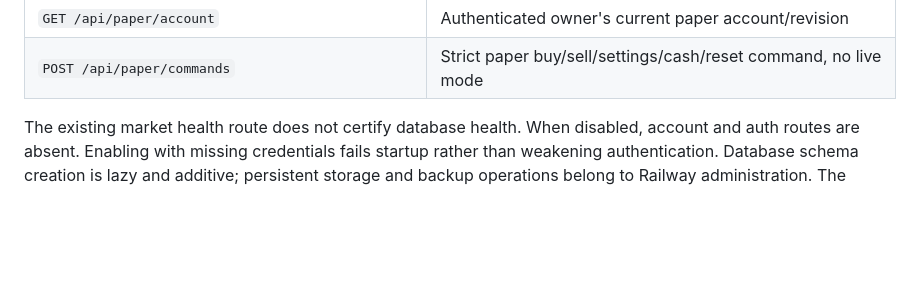
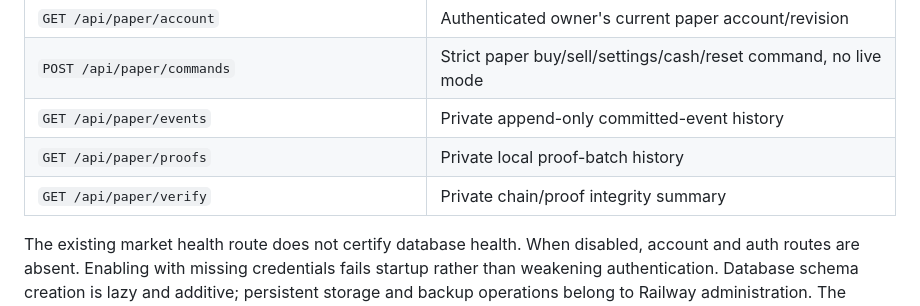
Before and after one commit to icommas1/-becsmebot, a Markdown page: ARCHITECTURE.md, the part around one of its changes. Drawn GitHub-style; blank space fills up the shorter version.

```diff
--- a/ARCHITECTURE.md
+++ b/ARCHITECTURE.md
@@ -160,6 +175,9 @@ The browser persists one unresolved command per tab in session storage before se
 | `POST /api/auth/logout` | Same-origin session revocation |
 | `GET /api/paper/account` | Authenticated owner's current paper account/revision |
 | `POST /api/paper/commands` | Strict paper buy/sell/settings/cash/reset command, no live mode |
+| `GET /api/paper/events` | Private append-only committed-event history |
+| `GET /api/paper/proofs` | Private local proof-batch history |
+| `GET /api/paper/verify` | Private chain/proof integrity summary |
 
 The existing market health route does not certify database health. When disabled, account and auth routes are absent. Enabling with missing credentials fails startup rather than weakening authentication. Database schema creation is lazy and additive; persistent storage and backup operations belong to Railway administration. The PostgreSQL volume is separate from `/app/data` chart history.
 
```
Also changed, not shown: other parts of ARCHITECTURE.md (+16 -1 lines).
